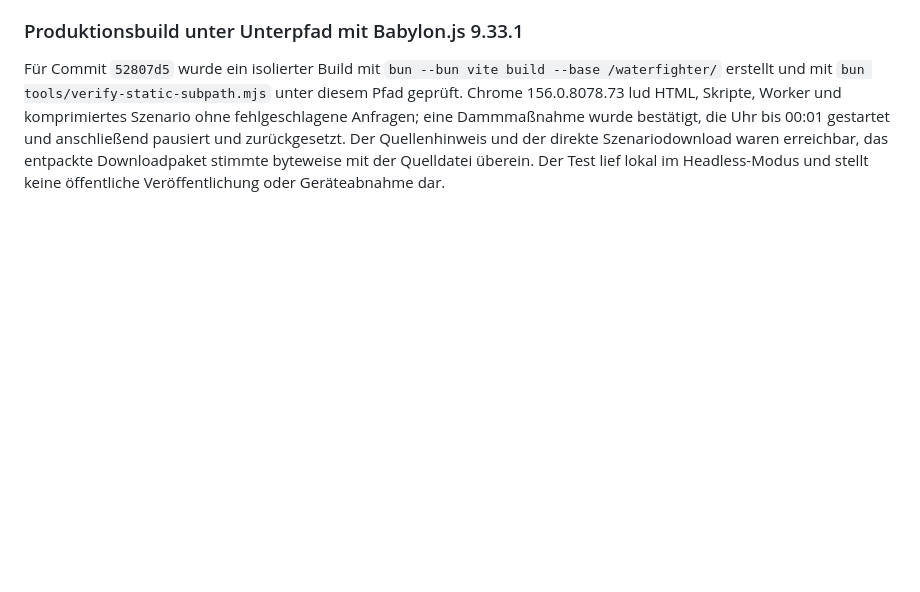
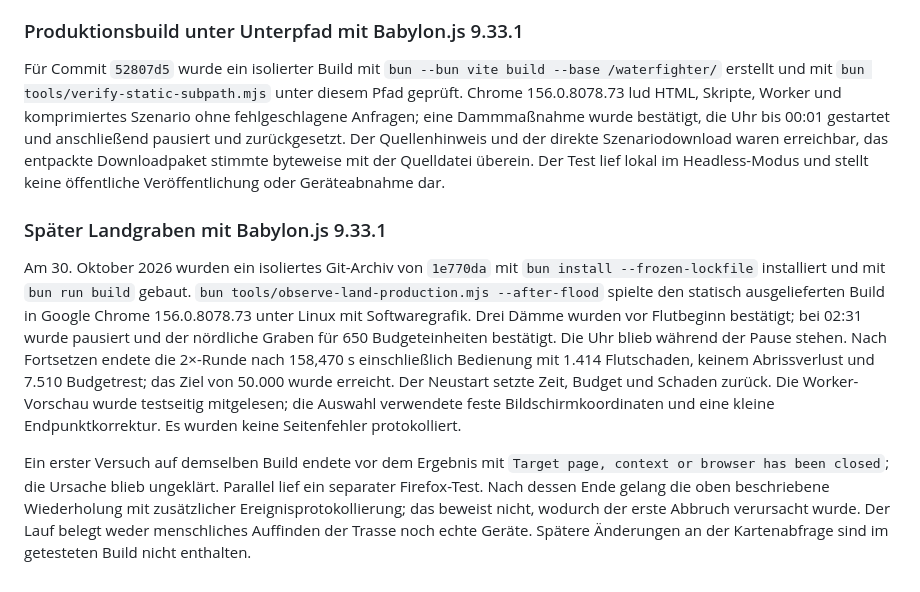
Before and after one commit to mpwg/WaterFighter, a Markdown page: docs/browser-pruefung.md, the part around the change. Drawn GitHub-style; blank space fills up the shorter version.

Commit message:
Verify late trench round with updated Babylon

```diff
--- a/docs/browser-pruefung.md
+++ b/docs/browser-pruefung.md
@@ -537,3 +537,9 @@ Die Suite deckt unter anderem Maus und emulierte Touch-Bedienung, Vorschau und B
 ### Produktionsbuild unter Unterpfad mit Babylon.js 9.33.1
 
 Für Commit `52807d5` wurde ein isolierter Build mit `bun --bun vite build --base /waterfighter/` erstellt und mit `bun tools/verify-static-subpath.mjs` unter diesem Pfad geprüft. Chrome 156.0.8078.73 lud HTML, Skripte, Worker und komprimiertes Szenario ohne fehlgeschlagene Anfragen; eine Dammmaßnahme wurde bestätigt, die Uhr bis 00:01 gestartet und anschließend pausiert und zurückgesetzt. Der Quellenhinweis und der direkte Szenariodownload waren erreichbar, das entpackte Downloadpaket stimmte byteweise mit der Quelldatei überein. Der Test lief lokal im Headless-Modus und stellt keine öffentliche Veröffentlichung oder Geräteabnahme dar.
+
+### Später Landgraben mit Babylon.js 9.33.1
+
+Am 30. Oktober 2026 wurden ein isoliertes Git-Archiv von `1e770da` mit `bun install --frozen-lockfile` installiert und mit `bun run build` gebaut. `bun tools/observe-land-production.mjs --after-flood` spielte den statisch ausgelieferten Build in Google Chrome 156.0.8078.73 unter Linux mit Softwaregrafik. Drei Dämme wurden vor Flutbeginn bestätigt; bei 02:31 wurde pausiert und der nördliche Graben für 650 Budgeteinheiten bestätigt. Die Uhr blieb während der Pause stehen. Nach Fortsetzen endete die 2×-Runde nach 158,470 s einschließlich Bedienung mit 1.414 Flutschaden, keinem Abrissverlust und 7.510 Budgetrest; das Ziel von 50.000 wurde erreicht. Der Neustart setzte Zeit, Budget und Schaden zurück. Die Worker-Vorschau wurde testseitig mitgelesen; die Auswahl verwendete feste Bildschirmkoordinaten und eine kleine Endpunktkorrektur. Es wurden keine Seitenfehler protokolliert.
+
+Ein erster Versuch auf demselben Build endete vor dem Ergebnis mit `Target page, context or browser has been closed`; die Ursache blieb ungeklärt. Parallel lief ein separater Firefox-Test. Nach dessen Ende gelang die oben beschriebene Wiederholung mit zusätzlicher Ereignisprotokollierung; das beweist nicht, wodurch der erste Abbruch verursacht wurde. Der Lauf belegt weder menschliches Auffinden der Trasse noch echte Geräte. Spätere Änderungen an der Kartenabfrage sind im getesteten Build nicht enthalten.
```
Also changed, not shown: docs/status.md (+2 -0 lines).
